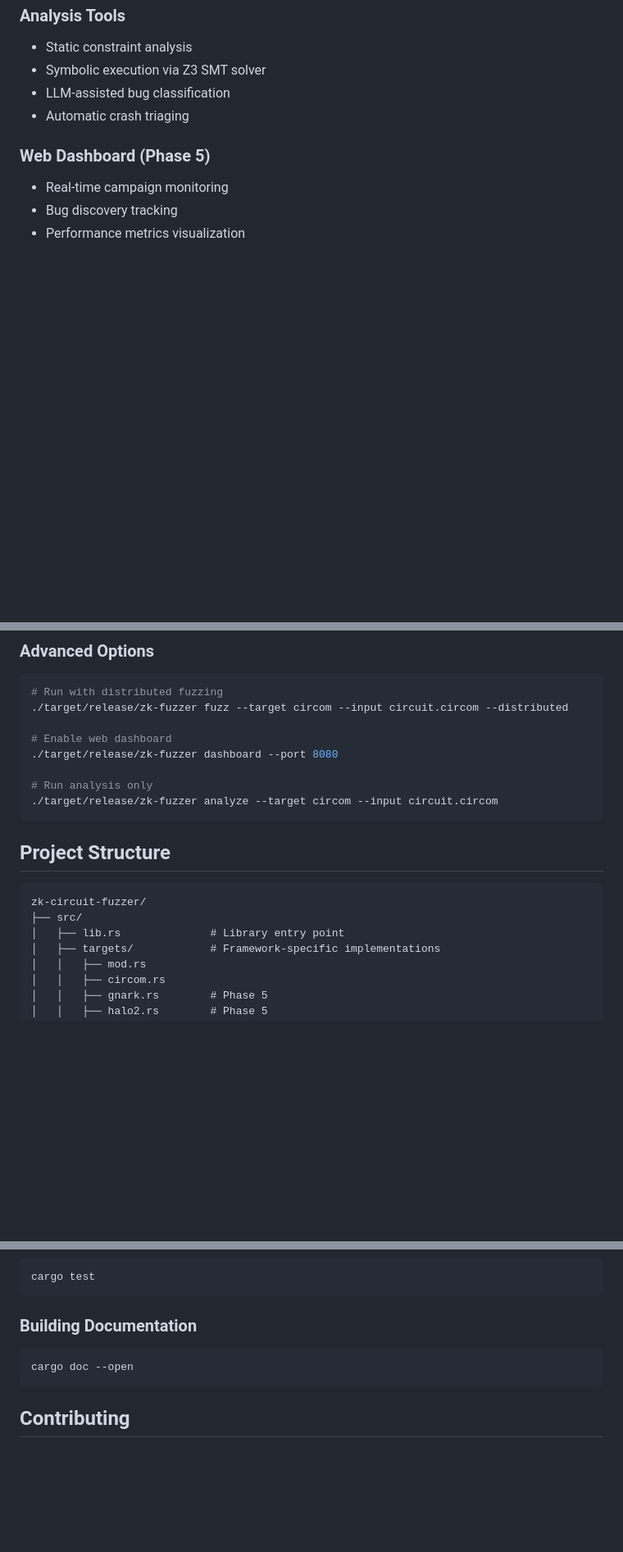
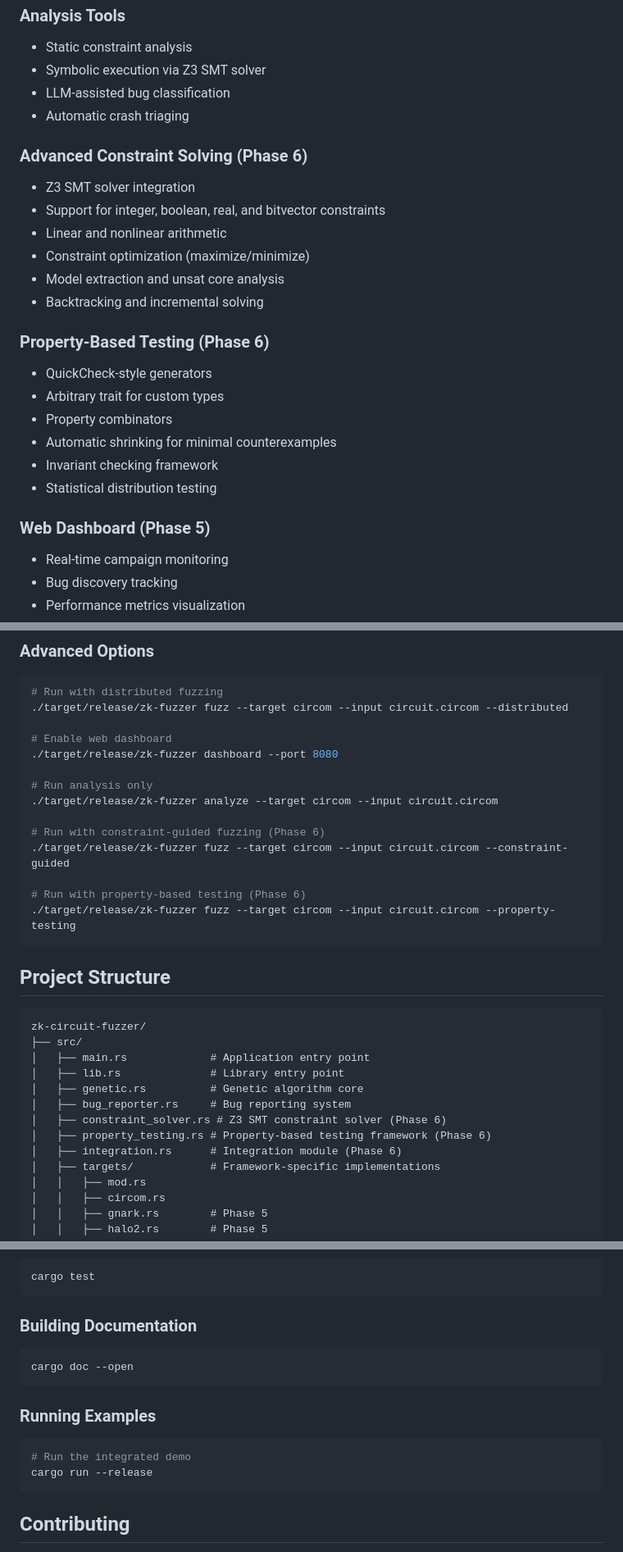
Before and after one commit to 0xgetz/zk-fuzzer-ultra, a Markdown page: README.md, 3 parts joined by grey strips. Shown at 82% size. Rendered like a GitHub page; blank space fills up the shorter version.

````diff
--- a/README.md
+++ b/README.md
@@ -28,6 +28,22 @@ This project provides comprehensive fuzzing capabilities for zero-knowledge circ
 - LLM-assisted bug classification
 - Automatic crash triaging
 
+### Advanced Constraint Solving (Phase 6)
+- Z3 SMT solver integration
+- Support for integer, boolean, real, and bitvector constraints
+- Linear and nonlinear arithmetic
+- Constraint optimization (maximize/minimize)
+- Model extraction and unsat core analysis
+- Backtracking and incremental solving
+
+### Property-Based Testing (Phase 6)
+- QuickCheck-style generators
+- Arbitrary trait for custom types
+- Property combinators
+- Automatic shrinking for minimal counterexamples
+- Invariant checking framework
+- Statistical distribution testing
+
 ### Web Dashboard (Phase 5)
 - Real-time campaign monitoring
 - Bug discovery tracking
@@ -81,6 +100,12 @@ cargo build --release --all-features
 
 # Run analysis only
 ./target/release/zk-fuzzer analyze --target circom --input circuit.circom
+
+# Run with constraint-guided fuzzing (Phase 6)
+./target/release/zk-fuzzer fuzz --target circom --input circuit.circom --constraint-guided
+
+# Run with property-based testing (Phase 6)
+./target/release/zk-fuzzer fuzz --target circom --input circuit.circom --property-testing
 ```
 
 ## Project Structure
@@ -88,7 +113,13 @@ cargo build --release --all-features
 ```
 zk-circuit-fuzzer/
 ├── src/
+│   ├── main.rs             # Application entry point
 │   ├── lib.rs              # Library entry point
+│   ├── genetic.rs          # Genetic algorithm core
+│   ├── bug_reporter.rs     # Bug reporting system
+│   ├── constraint_solver.rs # Z3 SMT constraint solver (Phase 6)
+│   ├── property_testing.rs # Property-based testing framework (Phase 6)
+│   ├── integration.rs      # Integration module (Phase 6)
 │   ├── targets/            # Framework-specific implementations
 │   │   ├── mod.rs
 │   │   ├── circom.rs
@@ -171,6 +326,13 @@ cargo test
 cargo doc --open
 ```
 
+### Running Examples
+
+```bash
+# Run the integrated demo
+cargo run --release
+```
+
 ## Contributing
 
 1. Fork the repository
````
Also changed, not shown: other parts of README.md (+131 -1 lines).
